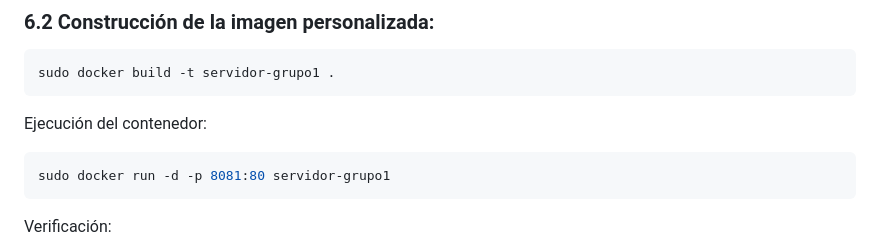
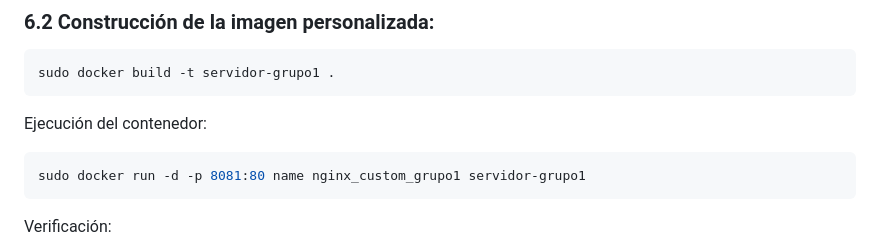
Before and after one commit to EstefanyPonce24002/proyecto-linux-grupo1, a Markdown page: README.md, the part around the change. Drawn GitHub-style.

````diff
--- a/README.md
+++ b/README.md
@@ -261,7 +261,7 @@ sudo docker build -t servidor-grupo1 .
 Ejecución del contenedor:
 
 ```bash
-sudo docker run -d -p 8081:80 servidor-grupo1
+sudo docker run -d -p 8081:80 name nginx_custom_grupo1 servidor-grupo1
 ```
 
 Verificación:
````
